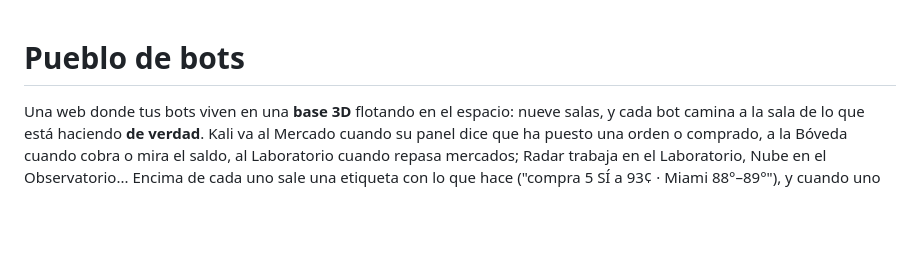
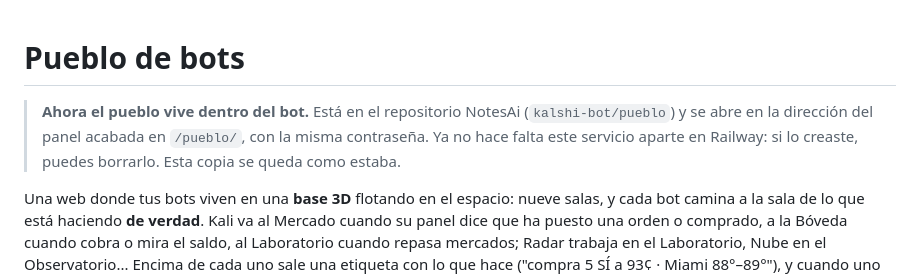
Before and after one commit to operativasimple-glitch/codex, a Markdown page: pueblo/README.md, the part around the change. Rendered like a GitHub page; blank space fills up the shorter version.

Commit message:
Note that the town now lives inside the bot at /pueblo/
Co-Authored-By: Claude Opus 5.5 <noreply@anthropic.com>
Claude-Session: https://claude.ai/code/session_019w5TptRnku9dCp1f4Sine4

```diff
--- a/pueblo/README.md
+++ b/pueblo/README.md
@@ -1,4 +1,6 @@
 # Pueblo de bots
+
+> **Ahora el pueblo vive dentro del bot.** Está en el repositorio NotesAi (`kalshi-bot/pueblo`) y se abre en la dirección del panel acabada en `/pueblo/`, con la misma contraseña. Ya no hace falta este servicio aparte en Railway: si lo creaste, puedes borrarlo. Esta copia se queda como estaba.
 
 Una web donde tus bots viven en una **base 3D** flotando en el espacio: nueve salas, y cada bot
 camina a la sala de lo que está haciendo **de verdad**. Kali va al Mercado cuando su panel dice que
```
